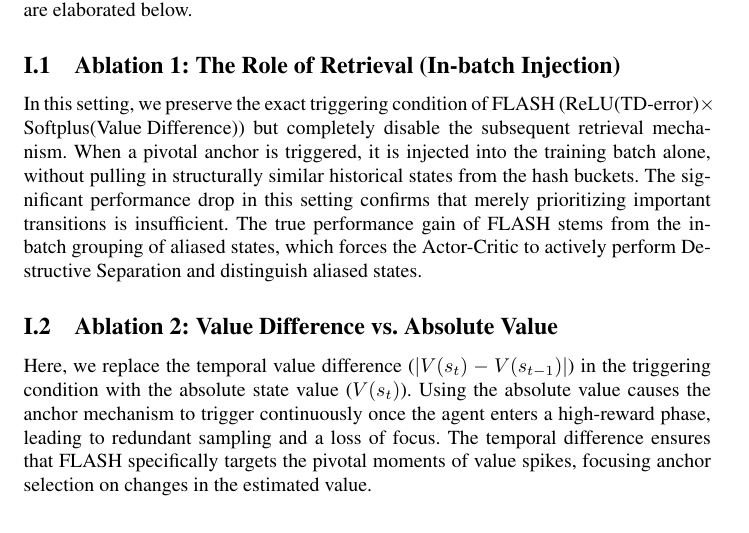
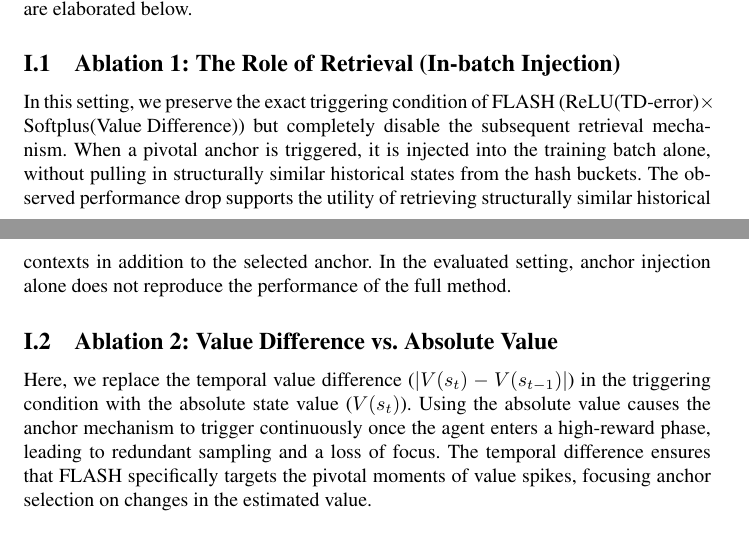
Before and after one commit to wrrte/choemj, a LaTeX paper (iclr2027_conference.tex): part of page 22 of 25 before the commit and two parts of pages 21 and 22 of 25 after it, the two joined at a grey line, cut so that both start at the same text. Compiled offline with pdfLaTeX; a LaTeX package or settings file that is missing is left out; a missing bibliography style is replaced by a similar one.

Commit message:
두 부분을 다듬었습니다. - Value profile 해석: 생존 위험 추론·disentanglement 단정을 빼고, 관측된 곡선과 수치 차이 중심으로 정리했습니다. - 부록 Ablation 1: Destructive Separation 대신, 앵커만 주입했을 때보다 유사 경험을 함께 검색하는 것이 유용하다는 설명으로 바꿨습니다.

```diff
--- a/iclr2027_conference.tex
+++ b/iclr2027_conference.tex
@@ -618,7 +618,7 @@ We use this observation as motivation for FLASH, rather than as evidence of its
 To isolate and validate the impact of the core components introduced in FLASH, we conducted rigorous ablation studies. The summarized results discussed in Section \ref{subsec:ablation_main} are elaborated below.
 
 \subsection{Ablation 1: The Role of Retrieval (In-batch Injection)}
-In this setting, we preserve the exact triggering condition of FLASH ($\text{ReLU(TD-error)} \times \text{Softplus(Value Difference)}$) but completely disable the subsequent retrieval mechanism. When a pivotal anchor is triggered, it is injected into the training batch alone, without pulling in structurally similar historical states from the hash buckets. The significant performance drop in this setting confirms that merely prioritizing important transitions is insufficient. The true performance gain of FLASH stems from the in-batch grouping of aliased states, which forces the Actor-Critic to actively perform Destructive Separation and distinguish aliased states.
+In this setting, we preserve the exact triggering condition of FLASH ($\text{ReLU(TD-error)} \times \text{Softplus(Value Difference)}$) but completely disable the subsequent retrieval mechanism. When a pivotal anchor is triggered, it is injected into the training batch alone, without pulling in structurally similar historical states from the hash buckets. The observed performance drop supports the utility of retrieving structurally similar historical contexts in addition to the selected anchor. In the evaluated setting, anchor injection alone does not reproduce the performance of the full method.
 
 \subsection{Ablation 2: Value Difference vs. Absolute Value}
 Here, we replace the temporal value difference ($|V(s_t) - V(s_{t-1})|$) in the triggering condition with the absolute state value ($V(s_t)$). Using the absolute value causes the anchor mechanism to trigger continuously once the agent enters a high-reward phase, leading to redundant sampling and a loss of focus. The temporal difference ensures that FLASH specifically targets the pivotal moments of value spikes, focusing anchor selection on changes in the estimated value.
```
Also changed, not shown: iclr2027_conference.tex (2 more changed lines).
